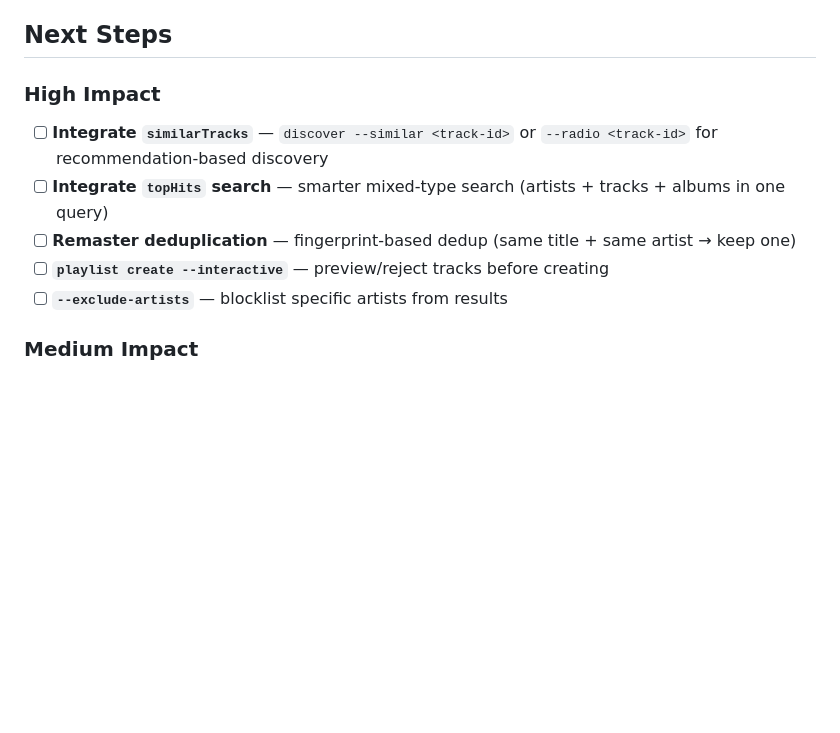
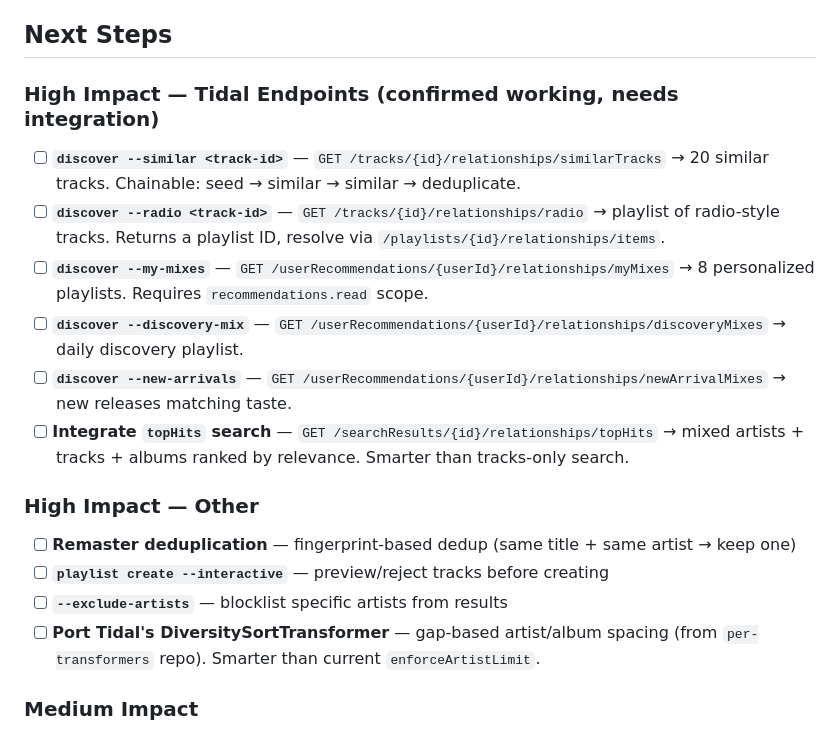
Before and after one commit to havocked/curator, a Markdown page: ROADMAP.md, the part around the change. GitHub-like rendering; blank space fills up the shorter version.

Commit message:
docs: roadmap - detailed integration plan for all unlocked endpoints
- similarTracks, trackRadio, myMixes, discoveryMix, newArrivals
- topHits search, DiversitySortTransformer port
- All confirmed working with recommendations.read scope

```diff
--- a/ROADMAP.md
+++ b/ROADMAP.md
@@ -176,12 +176,19 @@ Our spec (v1.1.4) matches the latest canonical source — we're current.
 
 ## Next Steps
 
-### High Impact
-- [ ] **Integrate `similarTracks`** — `discover --similar <track-id>` or `--radio <track-id>` for recommendation-based discovery
-- [ ] **Integrate `topHits` search** — smarter mixed-type search (artists + tracks + albums in one query)
+### High Impact — Tidal Endpoints (confirmed working, needs integration)
+- [ ] **`discover --similar <track-id>`** — `GET /tracks/{id}/relationships/similarTracks` → 20 similar tracks. Chainable: seed → similar → similar → deduplicate.
+- [ ] **`discover --radio <track-id>`** — `GET /tracks/{id}/relationships/radio` → playlist of radio-style tracks. Returns a playlist ID, resolve via `/playlists/{id}/relationships/items`.
+- [ ] **`discover --my-mixes`** — `GET /userRecommendations/{userId}/relationships/myMixes` → 8 personalized playlists. Requires `recommendations.read` scope.
+- [ ] **`discover --discovery-mix`** — `GET /userRecommendations/{userId}/relationships/discoveryMixes` → daily discovery playlist.
+- [ ] **`discover --new-arrivals`** — `GET /userRecommendations/{userId}/relationships/newArrivalMixes` → new releases matching taste.
+- [ ] **Integrate `topHits` search** — `GET /searchResults/{id}/relationships/topHits` → mixed artists + tracks + albums ranked by relevance. Smarter than tracks-only search.
+
+### High Impact — Other
 - [ ] **Remaster deduplication** — fingerprint-based dedup (same title + same artist → keep one)
 - [ ] **`playlist create --interactive`** — preview/reject tracks before creating
 - [ ] **`--exclude-artists`** — blocklist specific artists from results
+- [ ] **Port Tidal's DiversitySortTransformer** — gap-based artist/album spacing (from `per-transformers` repo). Smarter than current `enforceArtistLimit`.
 
 ### Medium Impact
 - [ ] **Show all credited artists** — fix primary-artist-only display (e.g., London Grammar feat. SebastiAn)
```
